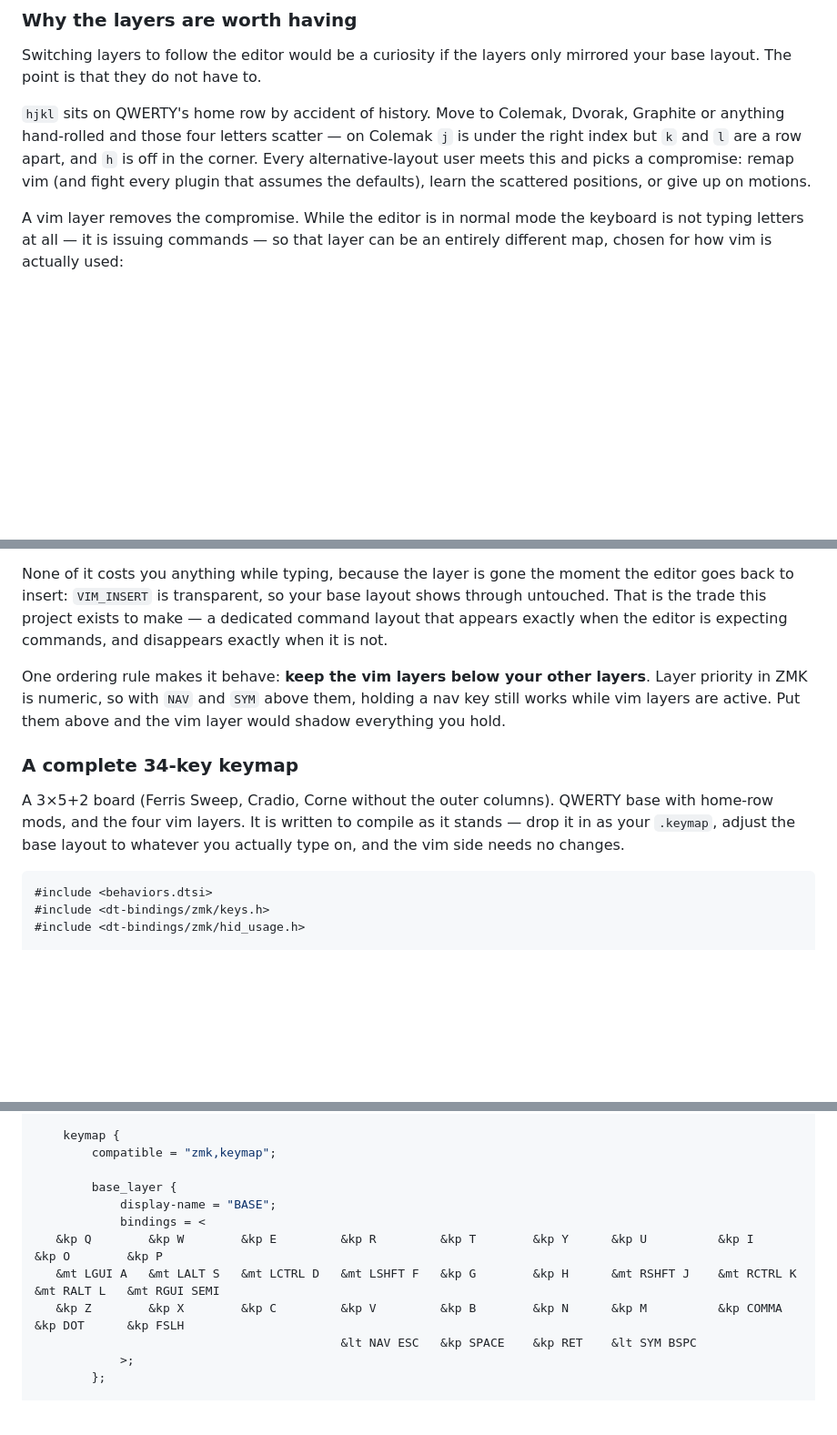
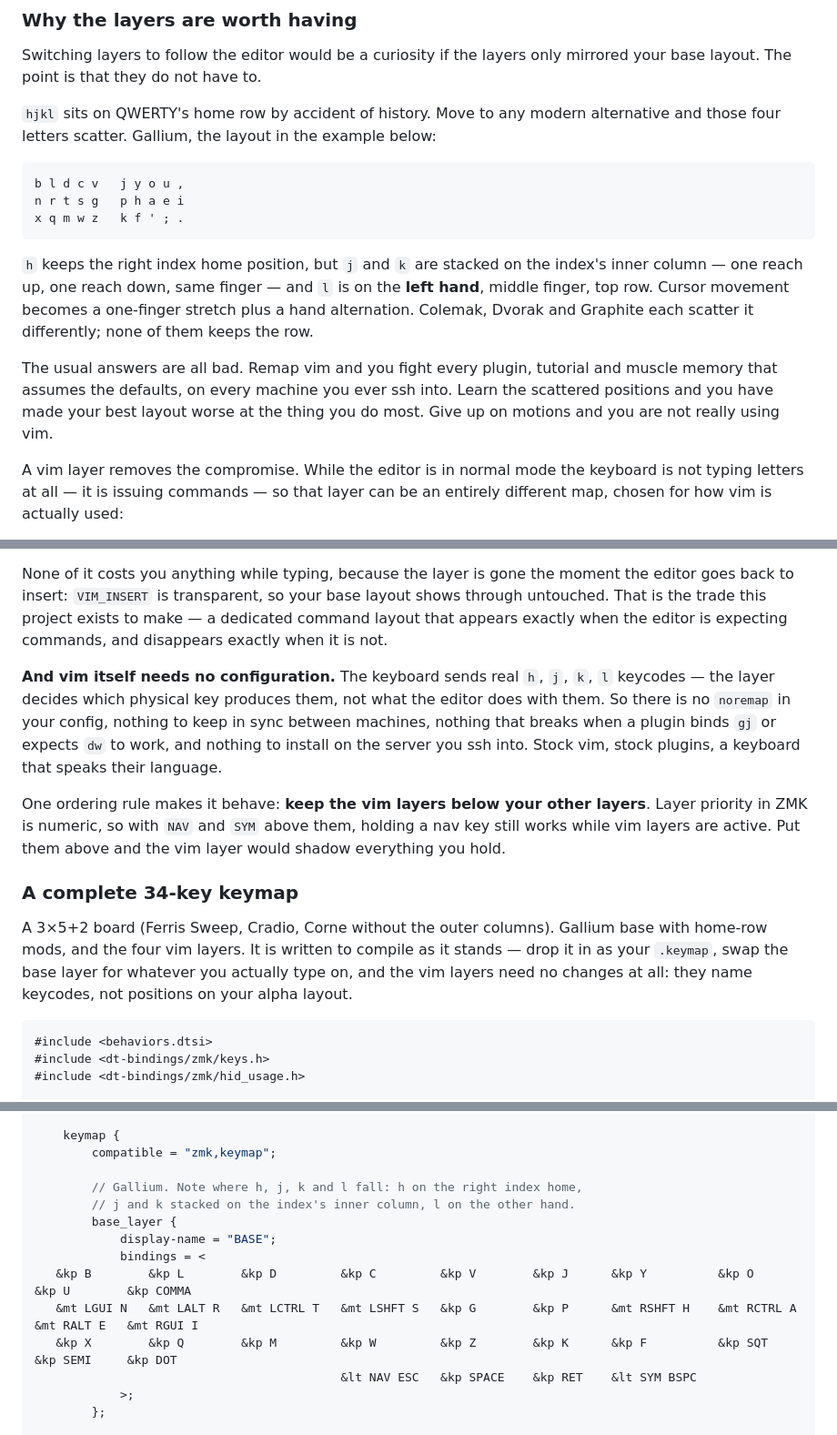
Before and after one commit to rafaelromao/zmk-vim-mode, a Markdown page: README.md, 3 parts joined by grey strips. Shown at 91% size. GitHub-like rendering; blank space fills up the shorter version.

Commit message:
README: Gallium base, and the point that vim needs no remapping
QWERTY made the example self-defeating: hjkl already sits on its home row, so
the layer looked like ceremony. On Gallium h keeps the index home position, j
and k stack on the index inner column and l lands on the other hand -- which
is what the vim layer is for.

Also states the part that was only implied: the layer names keycodes, not
positions, so vim, its plugins and every machine you ssh into stay stock.

Co-Authored-By: Claude Fable 5.1 <noreply@anthropic.com>

````diff
--- a/README.md
+++ b/README.md
@@ -294,12 +294,26 @@ to be good enough for the editors that cannot speak.
 Switching layers to follow the editor would be a curiosity if the layers only
 mirrored your base layout. The point is that they do not have to.
 
-`hjkl` sits on QWERTY's home row by accident of history. Move to Colemak,
-Dvorak, Graphite or anything hand-rolled and those four letters scatter — on
-Colemak `j` is under the right index but `k` and `l` are a row apart, and `h`
-is off in the corner. Every alternative-layout user meets this and picks a
-compromise: remap vim (and fight every plugin that assumes the defaults),
-learn the scattered positions, or give up on motions.
+`hjkl` sits on QWERTY's home row by accident of history. Move to any modern
+alternative and those four letters scatter. Gallium, the layout in the example
+below:
+
+```
+b l d c v   j y o u ,
+n r t s g   p h a e i
+x q m w z   k f ' ; .
+```
+
+`h` keeps the right index home position, but `j` and `k` are stacked on the
+index's inner column — one reach up, one reach down, same finger — and `l` is
+on the **left hand**, middle finger, top row. Cursor movement becomes a
+one-finger stretch plus a hand alternation. Colemak, Dvorak and Graphite each
+scatter it differently; none of them keeps the row.
+
+The usual answers are all bad. Remap vim and you fight every plugin, tutorial
+and muscle memory that assumes the defaults, on every machine you ever ssh
+into. Learn the scattered positions and you have made your best layout worse
+at the thing you do most. Give up on motions and you are not really using vim.
 
 A vim layer removes the compromise. While the editor is in normal mode the
 keyboard is not typing letters at all — it is issuing commands — so that layer
@@ -321,6 +335,13 @@ base layout shows through untouched. That is the trade this project exists to
 make — a dedicated command layout that appears exactly when the editor is
 expecting commands, and disappears exactly when it is not.
 
+**And vim itself needs no configuration.** The keyboard sends real `h`, `j`,
+`k`, `l` keycodes — the layer decides which physical key produces them, not
+what the editor does with them. So there is no `noremap` in your config,
+nothing to keep in sync between machines, nothing that breaks when a plugin
+binds `gj` or expects `dw` to work, and nothing to install on the server you
+ssh into. Stock vim, stock plugins, a keyboard that speaks their language.
+
 One ordering rule makes it behave: **keep the vim layers below your other
 layers**. Layer priority in ZMK is numeric, so with `NAV` and `SYM` above them,
 holding a nav key still works while vim layers are active. Put them above and
@@ -328,10 +349,11 @@ the vim layer would shadow everything you hold.
 
 ### A complete 34-key keymap
 
-A 3×5+2 board (Ferris Sweep, Cradio, Corne without the outer columns). QWERTY
+A 3×5+2 board (Ferris Sweep, Cradio, Corne without the outer columns). Gallium
 base with home-row mods, and the four vim layers. It is written to compile as
-it stands — drop it in as your `.keymap`, adjust the base layout to whatever
-you actually type on, and the vim side needs no changes.
+it stands — drop it in as your `.keymap`, swap the base layer for whatever you
+actually type on, and the vim layers need no changes at all: they name
+keycodes, not positions on your alpha layout.
 
 ```c
 #include <behaviors.dtsi>
@@ -420,12 +442,14 @@ you actually type on, and the vim side needs no changes.
     keymap {
         compatible = "zmk,keymap";
 
+        // Gallium. Note where h, j, k and l fall: h on the right index home,
+        // j and k stacked on the index's inner column, l on the other hand.
         base_layer {
             display-name = "BASE";
             bindings = <
-   &kp Q        &kp W        &kp E         &kp R         &kp T        &kp Y      &kp U          &kp I         &kp O        &kp P
-   &mt LGUI A   &mt LALT S   &mt LCTRL D   &mt LSHFT F   &kp G        &kp H      &mt RSHFT J    &mt RCTRL K   &mt RALT L   &mt RGUI SEMI
-   &kp Z        &kp X        &kp C         &kp V         &kp B        &kp N      &kp M          &kp COMMA     &kp DOT      &kp FSLH
+   &kp B        &kp L        &kp D         &kp C         &kp V        &kp J      &kp Y          &kp O         &kp U        &kp COMMA
+   &mt LGUI N   &mt LALT R   &mt LCTRL T   &mt LSHFT S   &kp G        &kp P      &mt RSHFT H    &mt RCTRL A   &mt RALT E   &mt RGUI I
+   &kp X        &kp Q        &kp M         &kp W         &kp Z        &kp K      &kp F          &kp SQT       &kp SEMI     &kp DOT
                                            &lt NAV ESC   &kp SPACE    &kp RET    &lt SYM BSPC
             >;
         };
````
Also changed, not shown: other parts of README.md (+5 -0 lines).
